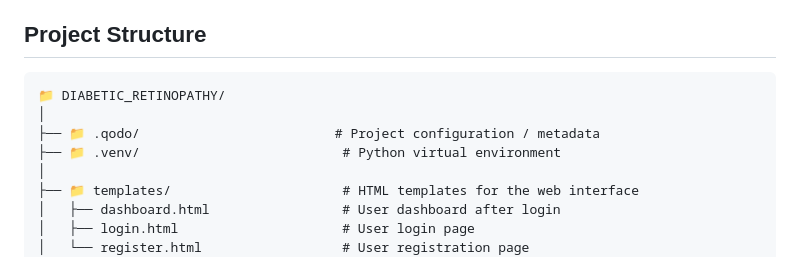
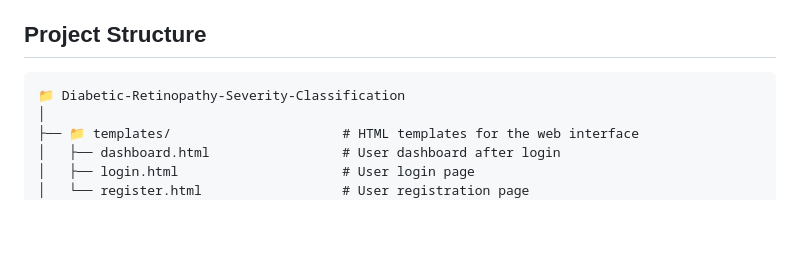
Before and after one commit to aditi380/Diabetic-Retinopathy-Severity-Classification, a Markdown page: README.md, the part around the change. Drawn GitHub-style; blank space fills up the shorter version.

Commit message:
Update README with project details and usage instructions

````diff
--- a/README.md
+++ b/README.md
@@ -37,10 +37,7 @@ The primary model is a 2D CNN consisting of:
 
 ## Project Structure
 ```
-📁 DIABETIC_RETINOPATHY/
-│
-├── 📁 .qodo/                         # Project configuration / metadata
-├── 📁 .venv/                          # Python virtual environment
+📁 Diabetic-Retinopathy-Severity-Classification
 │
 ├── 📁 templates/                      # HTML templates for the web interface
 │   ├── dashboard.html                 # User dashboard after login
````
